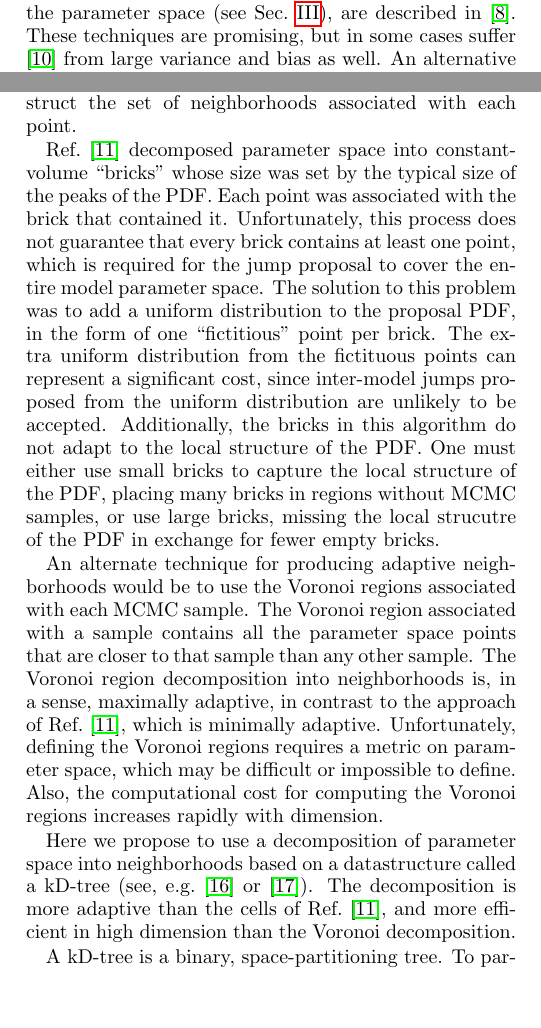
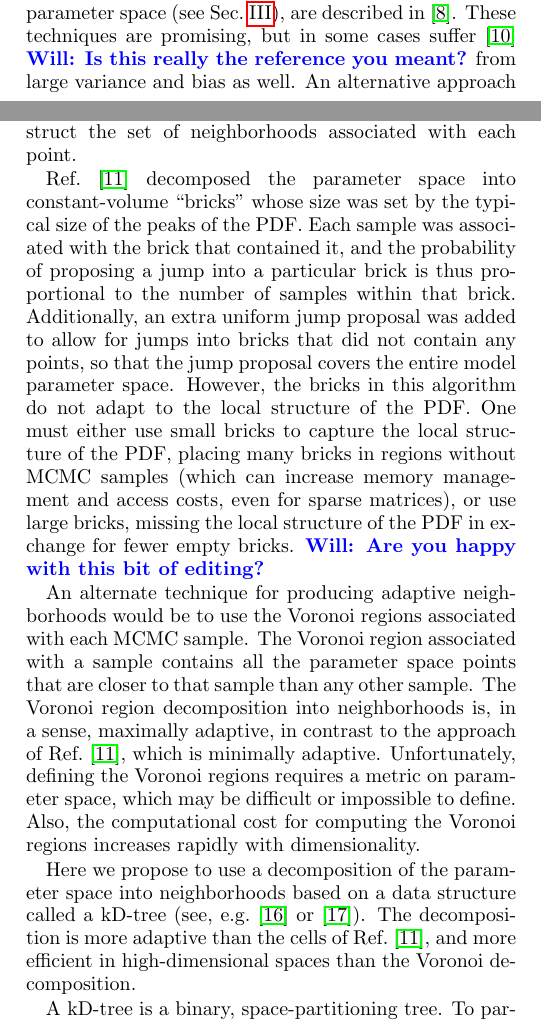
Before and after one commit to farr/kDEvidence, a LaTeX paper (paper.tex): two parts of the columns of pages 3 and 4 of 7, joined at a grey line, cut so that both start at the same text, the shorter picture padded with empty space. Compiled offline with pdfLaTeX.

Commit message:
Finished editing III.

```diff
--- a/paper.tex
+++ b/paper.tex
@@ -346,7 +345,7 @@ and bias \cite{NewtonRaftery:1994,Chib:1995,vanHaasteren:2009}.
 Additional techniques for the direct integration of evidence, also
 based on a kD tree decomposition of the parameter space (see
 Sec.~\ref{sec:kDTree}), are described in \cite{Weinberg2009}.  These
-techniques are promising, but in some cases suffer \cite{Farr2010}
+techniques are promising, but in some cases suffer \cite{Farr2010} \will{Is this really the reference you meant?}
 from large variance and bias as well.  An alternative approach to
 model selection among a set of models is based on performing an MCMC
 in a ``super-model'' that encompasses all of the models under
@@ -425,22 +424,19 @@ each neighborhood) interpolation of the PDF.  There are various
 techniques that could be used to construct the set of neighborhoods
 associated with each point.
 
-Ref.~\cite{Littenberg2009} decomposed parameter space into
+Ref.~\cite{Littenberg2009} decomposed the parameter space into
 constant-volume ``bricks'' whose size was set by the typical size of
-the peaks of the PDF.  Each point was associated with the brick that
-contained it.  Unfortunately, this process does not guarantee that
-every brick contains at least one point, which is required for the
-jump proposal to cover the entire model parameter space.  The solution
-to this problem was to add a uniform distribution to the proposal PDF,
-in the form of one ``fictitious'' point per brick.  The extra uniform
-distribution from the fictituous points can represent a significant
-cost, since inter-model jumps proposed from the uniform distribution
-are unlikely to be accepted.  Additionally, the bricks in this
+the peaks of the PDF.  Each sample was associated with the brick that
+contained it, and the probability of proposing a jump into a particular brick is thus proportional to the
+number of samples within that brick.  Additionally, an extra uniform jump proposal was added to allow for jumps into bricks that did not contain any points, so that the jump
+proposal covers the entire model parameter space.
+%The solution to this problem was to add a uniform distribution to the proposal PDF, in the form of one ``fictitious'' point per brick.  The extra uniform distribution from the fictitious points can represent a significant cost, since inter-model jumps proposed from the uniform distribution are unlikely to be accepted.
+However, the bricks in this
 algorithm do not adapt to the local structure of the PDF.  One must
 either use small bricks to capture the local structure of the PDF,
-placing many bricks in regions without MCMC samples, or use large
-bricks, missing the local strucutre of the PDF in exchange for fewer
-empty bricks.
+placing many bricks in regions without MCMC samples (which can increase memory management and access costs, even for sparse matrices), or use large
+bricks, missing the local structure of the PDF in exchange for fewer
+empty bricks. \will{Are you happy with this bit of editing?}
 
 An alternate technique for producing adaptive neighborhoods would be
 to use the Voronoi regions associated with each MCMC sample.  The
@@ -452,15 +448,14 @@ Ref.~\cite{Littenberg2009}, which is minimally adaptive.
 Unfortunately, defining the Voronoi regions requires a metric on
 parameter space, which may be difficult or impossible to define.
 Also, the computational cost for computing the Voronoi regions
-increases rapidly with
-dimension.  % Apparently the exact computational cost is not known in
-            % arbitrary dimension.
+increases rapidly with dimensionality.
+% Apparently the exact computational cost is not known in arbitrary dimension.
 
-Here we propose to use a decomposition of parameter space into
-neighborhoods based on a datastructure called a kD-tree (see, e.g.\
+Here we propose to use a decomposition of the parameter space into
+neighborhoods based on a data structure called a kD-tree (see, e.g.\
 \cite{Berg2008} or \cite{Gaede1998}).  The decomposition is more
 adaptive than the cells of Ref.~\cite{Littenberg2009}, and more
-efficient in high dimension than the Voronoi decomposition.
+efficient in high-dimensional spaces than the Voronoi decomposition.
 
 A kD-tree is a binary, space-partitioning tree.  To partition a set of
 points into a kD-tree, begin by placing them in a rectangular box that
```
Also changed, not shown: paper.tex (9 more changed lines).
